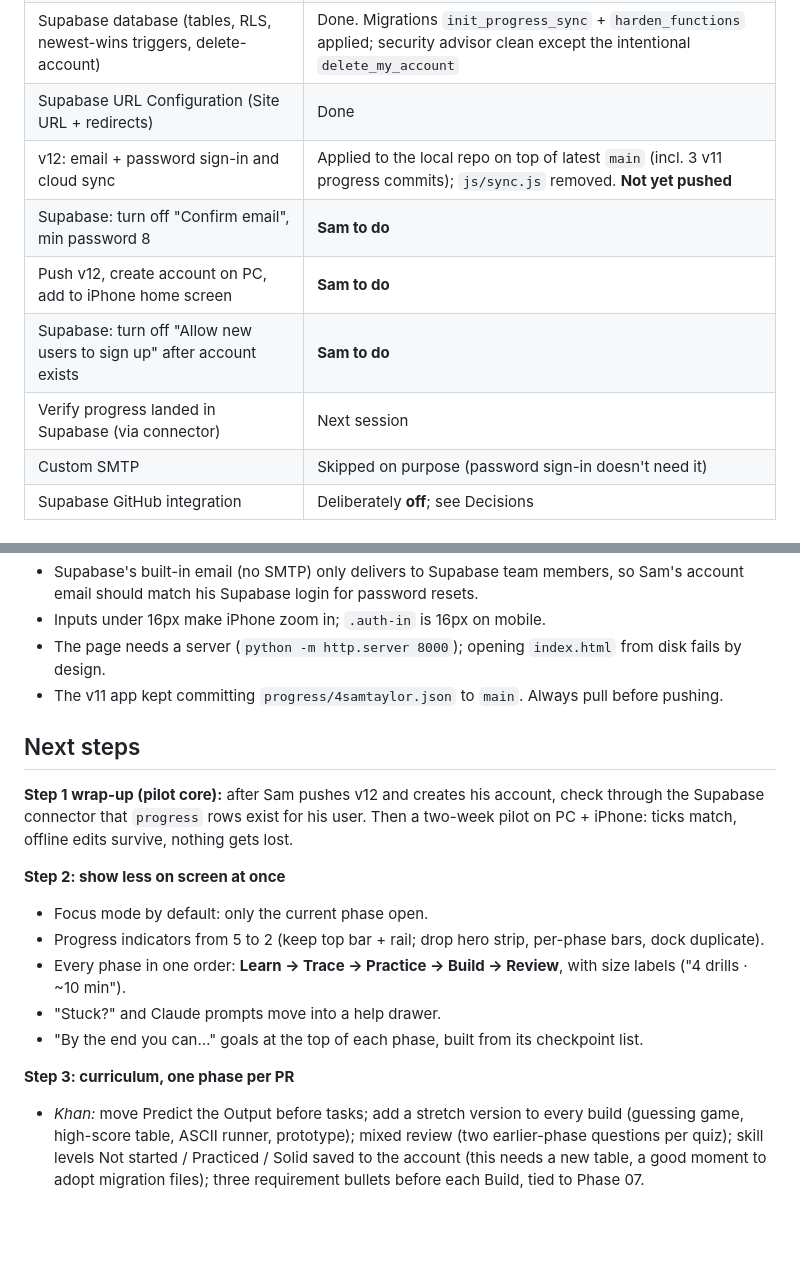
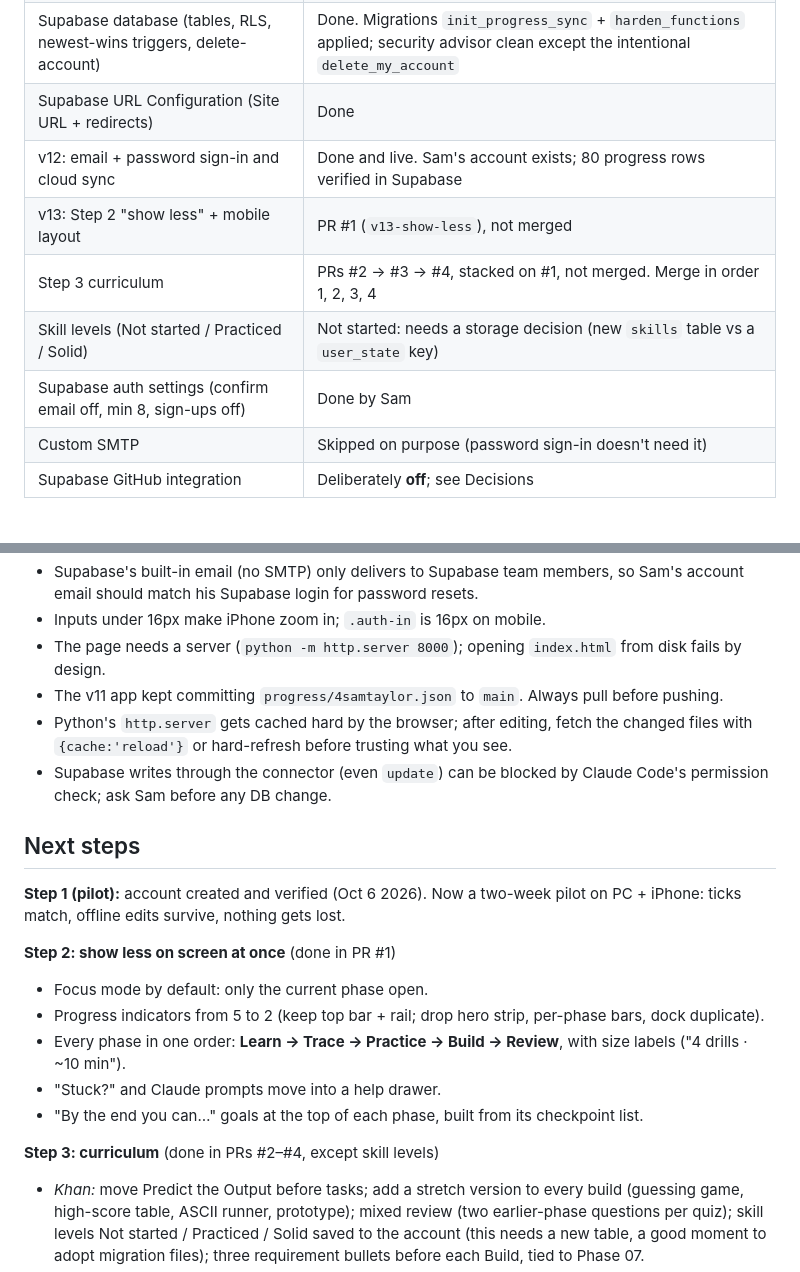
Before and after one commit to 4samtaylor/road-to-shipping, a Markdown page: HANDOFF.md, 2 parts joined by grey strips. Rendered like a GitHub page; blank space fills up the shorter version.

Commit message:
docs: update HANDOFF for v13 and the curriculum PRs
Co-Authored-By: Claude Opus 5.5 <noreply@anthropic.com>

```diff
--- a/HANDOFF.md
+++ b/HANDOFF.md
@@ -19,11 +19,11 @@ A C game-dev learning roadmap (13 phases, C → raylib prototype → Godot hando
 | v11: split into repo, GitHub Pages, PR automation, `setup.ps1` | Done and live |
 | Supabase database (tables, RLS, newest-wins triggers, delete-account) | Done. Migrations `init_progress_sync` + `harden_functions` applied; security advisor clean except the intentional `delete_my_account` |
 | Supabase URL Configuration (Site URL + redirects) | Done |
-| v12: email + password sign-in and cloud sync | Applied to the local repo on top of latest `main` (incl. 3 v11 progress commits); `js/sync.js` removed. **Not yet pushed** |
-| Supabase: turn off "Confirm email", min password 8 | **Sam to do** |
-| Push v12, create account on PC, add to iPhone home screen | **Sam to do** |
-| Supabase: turn off "Allow new users to sign up" after account exists | **Sam to do** |
-| Verify progress landed in Supabase (via connector) | Next session |
+| v12: email + password sign-in and cloud sync | Done and live. Sam's account exists; 80 progress rows verified in Supabase |
+| v13: Step 2 "show less" + mobile layout | PR #1 (`v13-show-less`), not merged |
+| Step 3 curriculum | PRs #2 → #3 → #4, stacked on #1, not merged. Merge in order 1, 2, 3, 4 |
+| Skill levels (Not started / Practiced / Solid) | Not started: needs a storage decision (new `skills` table vs a `user_state` key) |
+| Supabase auth settings (confirm email off, min 8, sign-ups off) | Done by Sam |
 | Custom SMTP | Skipped on purpose (password sign-in doesn't need it) |
 | Supabase GitHub integration | Deliberately **off**; see Decisions |
 
@@ -74,19 +83,21 @@ privacy.html, sw.js, manifest.webmanifest, icons/, setup.ps1, README.md
 - Inputs under 16px make iPhone zoom in; `.auth-in` is 16px on mobile.
 - The page needs a server (`python -m http.server 8000`); opening `index.html` from disk fails by design.
 - The v11 app kept committing `progress/4samtaylor.json` to `main`. Always pull before pushing.
+- Python's `http.server` gets cached hard by the browser; after editing, fetch the changed files with `{cache:'reload'}` or hard-refresh before trusting what you see.
+- Supabase writes through the connector (even `update`) can be blocked by Claude Code's permission check; ask Sam before any DB change.
 
 ## Next steps
 
-**Step 1 wrap-up (pilot core):** after Sam pushes v12 and creates his account, check through the Supabase connector that `progress` rows exist for his user. Then a two-week pilot on PC + iPhone: ticks match, offline edits survive, nothing gets lost.
+**Step 1 (pilot):** account created and verified (Oct 6 2026). Now a two-week pilot on PC + iPhone: ticks match, offline edits survive, nothing gets lost.
 
-**Step 2: show less on screen at once**
+**Step 2: show less on screen at once** (done in PR #1)
 - Focus mode by default: only the current phase open.
 - Progress indicators from 5 to 2 (keep top bar + rail; drop hero strip, per-phase bars, dock duplicate).
 - Every phase in one order: **Learn → Trace → Practice → Build → Review**, with size labels ("4 drills · ~10 min").
 - "Stuck?" and Claude prompts move into a help drawer.
 - "By the end you can…" goals at the top of each phase, built from its checkpoint list.
 
-**Step 3: curriculum, one phase per PR**
+**Step 3: curriculum** (done in PRs #2–#4, except skill levels)
 - *Khan:* move Predict the Output before tasks; add a stretch version to every build (guessing game, high-score table, ASCII runner, prototype); mixed review (two earlier-phase questions per quiz); skill levels Not started / Practiced / Solid saved to the account (this needs a new table, a good moment to adopt migration files); three requirement bullets before each Build, tied to Phase 07.
 - *K.N. King:* swap so Phase 03 = Functions, Arrays & Strings and Phase 3.5 = Pointers & Structs (Player struct moves to 3.5). Add integer division/casting (02), `#define` constants (03), save high score with `fopen`, a multi-file ASCII Runner + `build.bat` before Phase 06. "Stuck?" becomes "Stuck & Curious" with 3–4 Q&A items per phase. Add a "Pair with King" line per phase: 01 → ch 1–2, 02 → 3–7, 03 → 8–10, 13, 3.5 → 11, 12, 16, multi-file → 14–15 (check against Sam's copy). Leave out unions, advanced pointers, and bit work.
 
```
Also changed, not shown: other parts of HANDOFF.md (+9 -0 lines).
